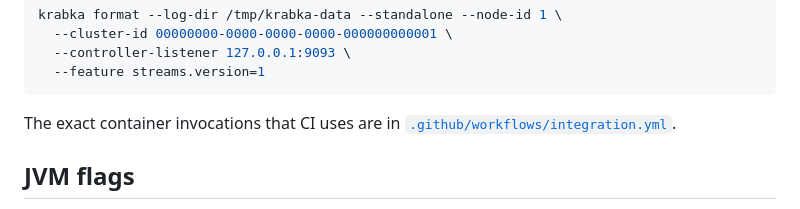
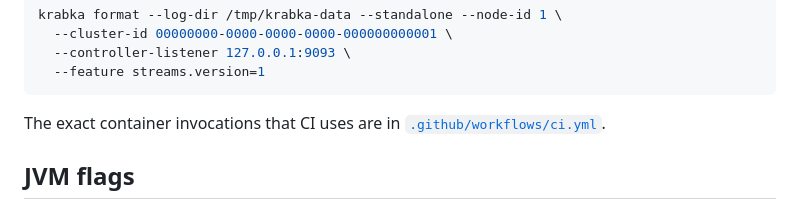
Before and after one commit to krabka-io/krabka-streams-java, a Markdown page: docs/configuration.md, the part around the change. Drawn GitHub-style.

Commit message:
docs: update remaining integration workflow links

````diff
--- a/docs/configuration.md
+++ b/docs/configuration.md
@@ -102,7 +102,7 @@ krabka format --log-dir /tmp/krabka-data --standalone --node-id 1 \
 ```
 
 The exact container invocations that CI uses are in
-[`.github/workflows/integration.yml`](../.github/workflows/integration.yml).
+[`.github/workflows/ci.yml`](../.github/workflows/ci.yml).
 
 ## JVM flags
 
````
Also changed, not shown: PARITY.md (+1 -1 lines), docs/testing.md (+1 -1 lines).
